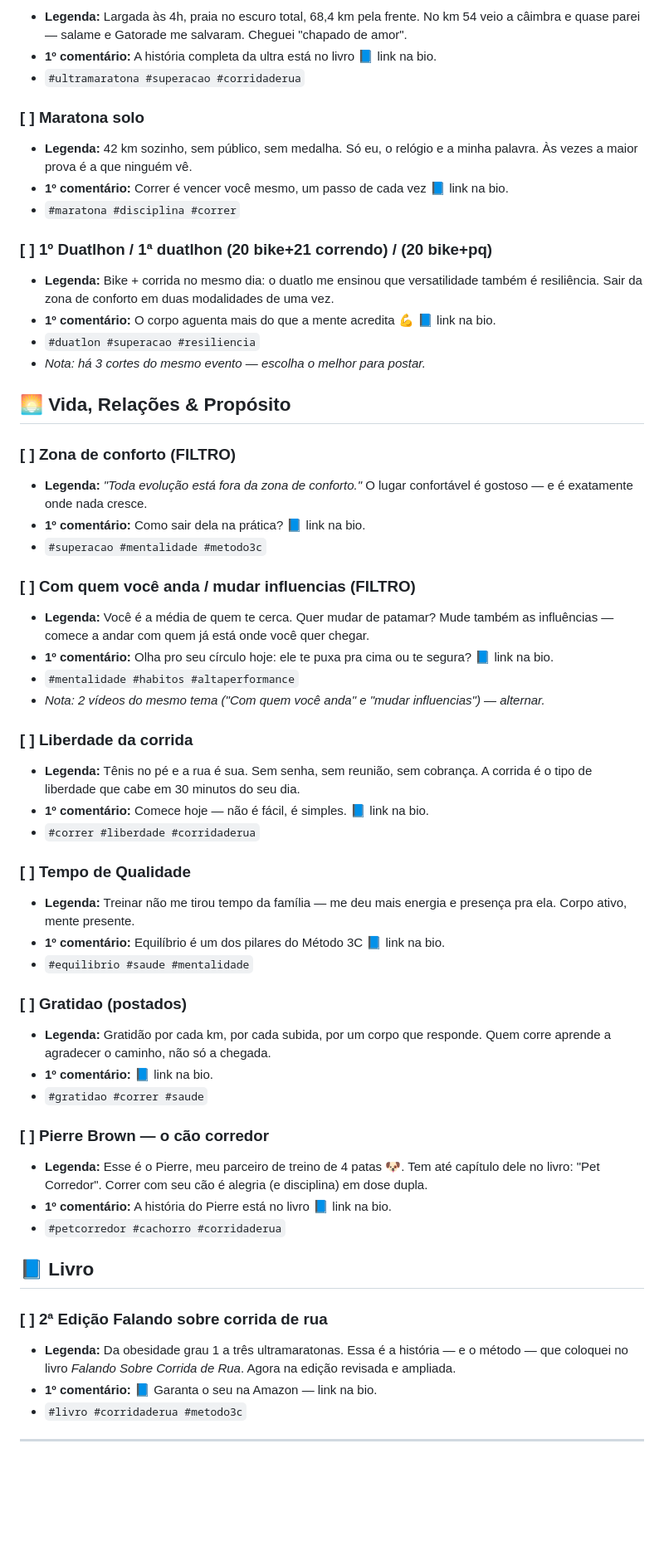
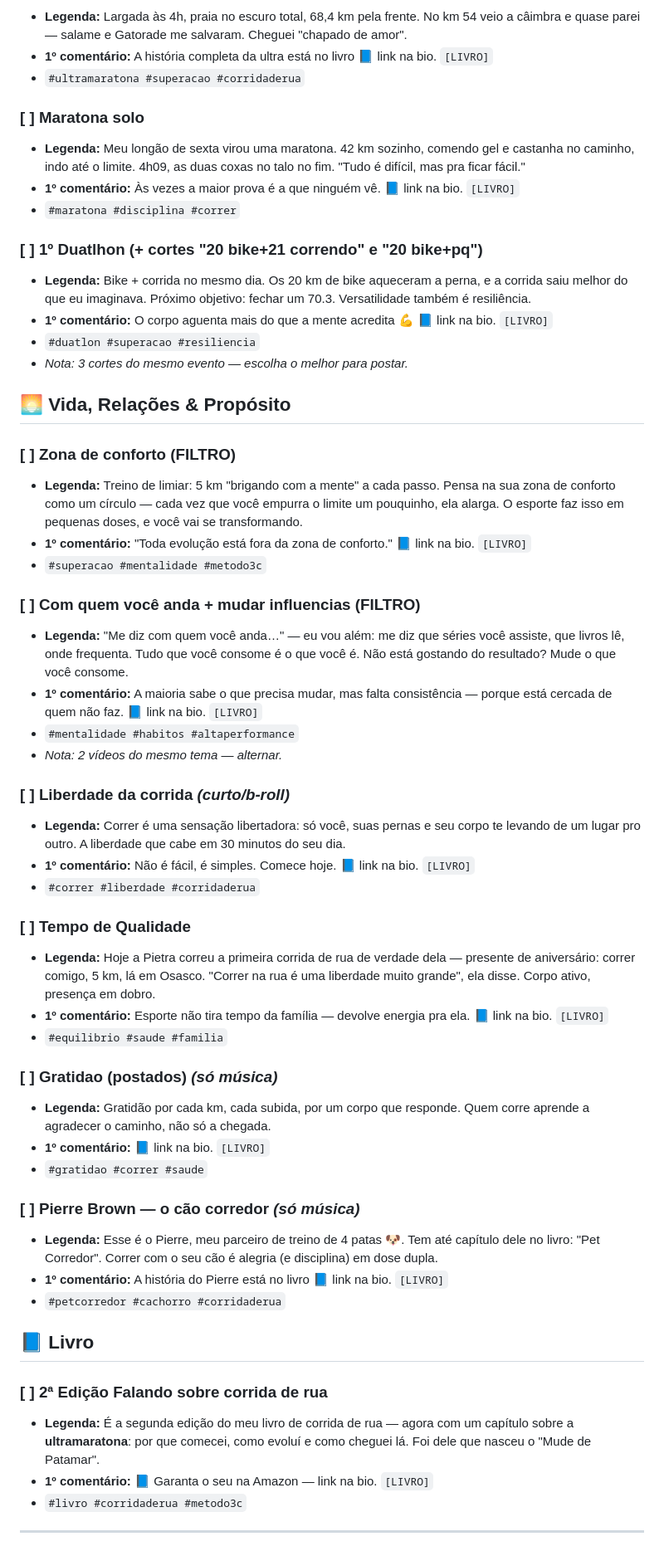
Before and after one commit to arnaldopalma/falandosobrecorridaderua, a Markdown page: divulgacao/catalogo-videos.md, the part around one of its changes. Shown at 83% size. GitHub-like rendering; blank space fills up the shorter version.

```diff
--- a/divulgacao/catalogo-videos.md
+++ b/divulgacao/catalogo-videos.md
@@ -118,56 +126,56 @@ Catálogo dos vídeos da pasta do Drive, com legenda e 1º comentário prontos (
 - **Legenda:** Largada às 4h, praia no escuro total, 68,4 km pela frente. No km 54 veio a câimbra e quase parei — salame e Gatorade me salvaram. Cheguei "chapado de amor".
-- **1º comentário:** A história completa da ultra está no livro 📘 link na bio.
+- **1º comentário:** A história completa da ultra está no livro 📘 link na bio. `[LIVRO]`
 - `#ultramaratona #superacao #corridaderua`
 
 ### [ ] Maratona solo
-- **Legenda:** 42 km sozinho, sem público, sem medalha. Só eu, o relógio e a minha palavra. Às vezes a maior prova é a que ninguém vê.
-- **1º comentário:** Correr é vencer você mesmo, um passo de cada vez 📘 link na bio.
+- **Legenda:** Meu longão de sexta virou uma maratona. 42 km sozinho, comendo gel e castanha no caminho, indo até o limite. 4h09, as duas coxas no talo no fim. "Tudo é difícil, mas pra ficar fácil."
+- **1º comentário:** Às vezes a maior prova é a que ninguém vê. 📘 link na bio. `[LIVRO]`
 - `#maratona #disciplina #correr`
 
-### [ ] 1º Duatlhon / 1ª duatlhon (20 bike+21 correndo) / (20 bike+pq)
-- **Legenda:** Bike + corrida no mesmo dia: o duatlo me ensinou que versatilidade também é resiliência. Sair da zona de conforto em duas modalidades de uma vez.
-- **1º comentário:** O corpo aguenta mais do que a mente acredita 💪 📘 link na bio.
+### [ ] 1º Duatlhon (+ cortes "20 bike+21 correndo" e "20 bike+pq")
+- **Legenda:** Bike + corrida no mesmo dia. Os 20 km de bike aqueceram a perna, e a corrida saiu melhor do que eu imaginava. Próximo objetivo: fechar um 70.3. Versatilidade também é resiliência.
+- **1º comentário:** O corpo aguenta mais do que a mente acredita 💪 📘 link na bio. `[LIVRO]`
 - `#duatlon #superacao #resiliencia`
-- *Nota: há 3 cortes do mesmo evento — escolha o melhor para postar.*
+- *Nota: 3 cortes do mesmo evento — escolha o melhor para postar.*
 
 ## 🌅 Vida, Relações & Propósito
 
 ### [ ] Zona de conforto (FILTRO)
-- **Legenda:** *"Toda evolução está fora da zona de conforto."* O lugar confortável é gostoso — e é exatamente onde nada cresce.
-- **1º comentário:** Como sair dela na prática? 📘 link na bio.
+- **Legenda:** Treino de limiar: 5 km "brigando com a mente" a cada passo. Pensa na sua zona de conforto como um círculo — cada vez que você empurra o limite um pouquinho, ela alarga. O esporte faz isso em pequenas doses, e você vai se transformando.
+- **1º comentário:** "Toda evolução está fora da zona de conforto." 📘 link na bio. `[LIVRO]`
 - `#superacao #mentalidade #metodo3c`
 
-### [ ] Com quem você anda / mudar influencias (FILTRO)
-- **Legenda:** Você é a média de quem te cerca. Quer mudar de patamar? Mude também as influências — comece a andar com quem já está onde você quer chegar.
-- **1º comentário:** Olha pro seu círculo hoje: ele te puxa pra cima ou te segura? 📘 link na bio.
+### [ ] Com quem você anda + mudar influencias (FILTRO)
+- **Legenda:** "Me diz com quem você anda…" — eu vou além: me diz que séries você assiste, que livros lê, onde frequenta. Tudo que você consome é o que você é. Não está gostando do resultado? Mude o que você consome.
+- **1º comentário:** A maioria sabe o que precisa mudar, mas falta consistência — porque está cercada de quem não faz. 📘 link na bio. `[LIVRO]`
 - `#mentalidade #habitos #altaperformance`
-- *Nota: 2 vídeos do mesmo tema ("Com quem você anda" e "mudar influencias") — alternar.*
+- *Nota: 2 vídeos do mesmo tema — alternar.*
 
-### [ ] Liberdade da corrida
-- **Legenda:** Tênis no pé e a rua é sua. Sem senha, sem reunião, sem cobrança. A corrida é o tipo de liberdade que cabe em 30 minutos do seu dia.
-- **1º comentário:** Comece hoje — não é fácil, é simples. 📘 link na bio.
+### [ ] Liberdade da corrida *(curto/b-roll)*
+- **Legenda:** Correr é uma sensação libertadora: só você, suas pernas e seu corpo te levando de um lugar pro outro. A liberdade que cabe em 30 minutos do seu dia.
+- **1º comentário:** Não é fácil, é simples. Comece hoje. 📘 link na bio. `[LIVRO]`
 - `#correr #liberdade #corridaderua`
 
 ### [ ] Tempo de Qualidade
-- **Legenda:** Treinar não me tirou tempo da família — me deu mais energia e presença pra ela. Corpo ativo, mente presente.
-- **1º comentário:** Equilíbrio é um dos pilares do Método 3C 📘 link na bio.
-- `#equilibrio #saude #mentalidade`
+- **Legenda:** Hoje a Pietra correu a primeira corrida de rua de verdade dela — presente de aniversário: correr comigo, 5 km, lá em Osasco. "Correr na rua é uma liberdade muito grande", ela disse. Corpo ativo, presença em dobro.
+- **1º comentário:** Esporte não tira tempo da família — devolve energia pra ela. 📘 link na bio. `[LIVRO]`
+- `#equilibrio #saude #familia`
 
-### [ ] Gratidao (postados)
-- **Legenda:** Gratidão por cada km, por cada subida, por um corpo que responde. Quem corre aprende a agradecer o caminho, não só a chegada.
-- **1º comentário:** 📘 link na bio.
+### [ ] Gratidao (postados) *(só música)*
+- **Legenda:** Gratidão por cada km, cada subida, por um corpo que responde. Quem corre aprende a agradecer o caminho, não só a chegada.
+- **1º comentário:** 📘 link na bio. `[LIVRO]`
 - `#gratidao #correr #saude`
 
-### [ ] Pierre Brown — o cão corredor
-- **Legenda:** Esse é o Pierre, meu parceiro de treino de 4 patas 🐶. Tem até capítulo dele no livro: "Pet Corredor". Correr com seu cão é alegria (e disciplina) em dose dupla.
-- **1º comentário:** A história do Pierre está no livro 📘 link na bio.
+### [ ] Pierre Brown — o cão corredor *(só música)*
+- **Legenda:** Esse é o Pierre, meu parceiro de treino de 4 patas 🐶. Tem até capítulo dele no livro: "Pet Corredor". Correr com o seu cão é alegria (e disciplina) em dose dupla.
+- **1º comentário:** A história do Pierre está no livro 📘 link na bio. `[LIVRO]`
 - `#petcorredor #cachorro #corridaderua`
 
 ## 📘 Livro
 
 ### [ ] 2ª Edição Falando sobre corrida de rua
-- **Legenda:** Da obesidade grau 1 a três ultramaratonas. Essa é a história — e o método — que coloquei no livro *Falando Sobre Corrida de Rua*. Agora na edição revisada e ampliada.
-- **1º comentário:** 📘 Garanta o seu na Amazon — link na bio.
+- **Legenda:** É a segunda edição do meu livro de corrida de rua — agora com um capítulo sobre a **ultramaratona**: por que comecei, como evoluí e como cheguei lá. Foi dele que nasceu o "Mude de Patamar".
+- **1º comentário:** 📘 Garanta o seu na Amazon — link na bio. `[LIVRO]`
 - `#livro #corridaderua #metodo3c`
 
 ---
```
Also changed, not shown: other parts of divulgacao/catalogo-videos.md (+57 -49 lines), divulgacao/transcricoes-videos.md (added, +100 -0 lines).
